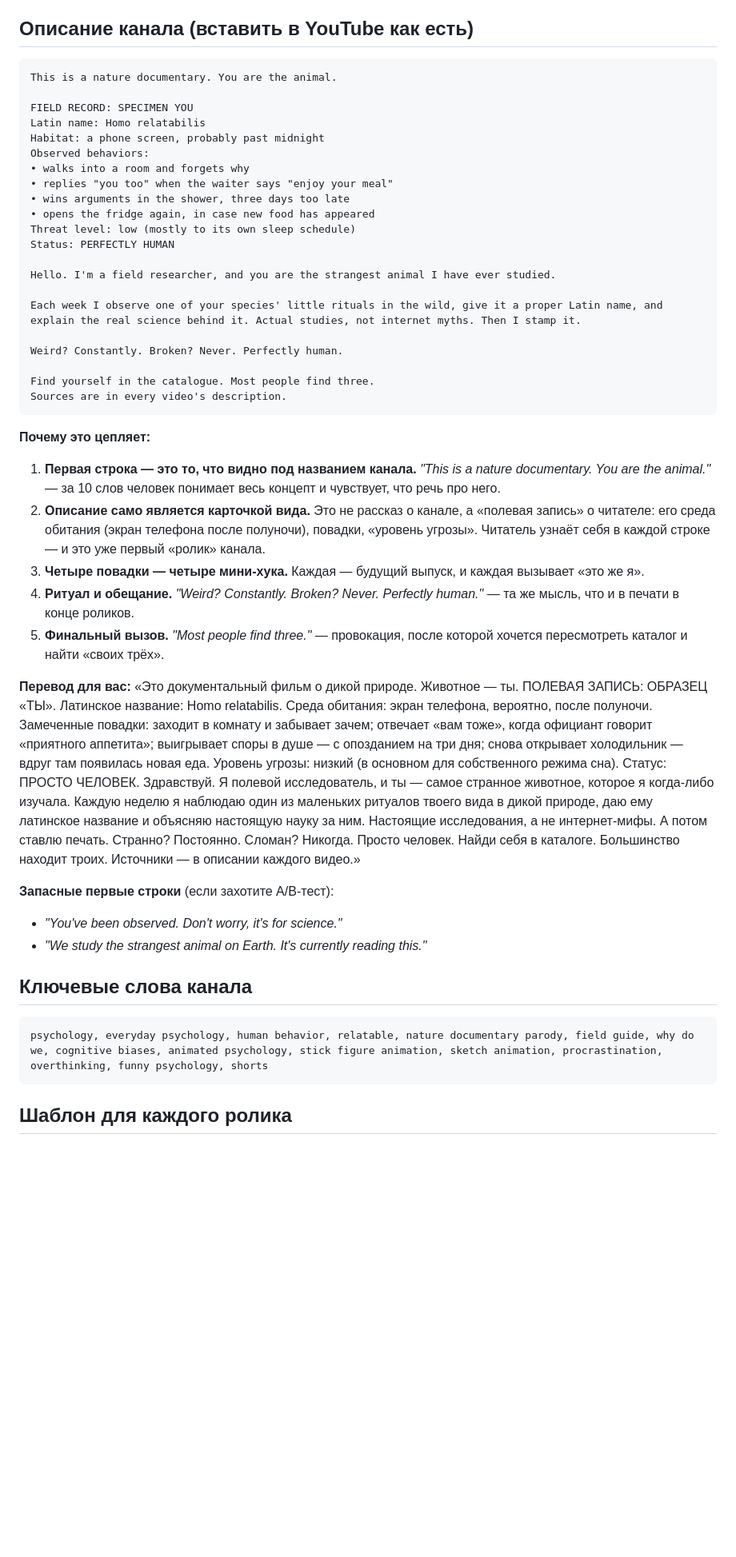
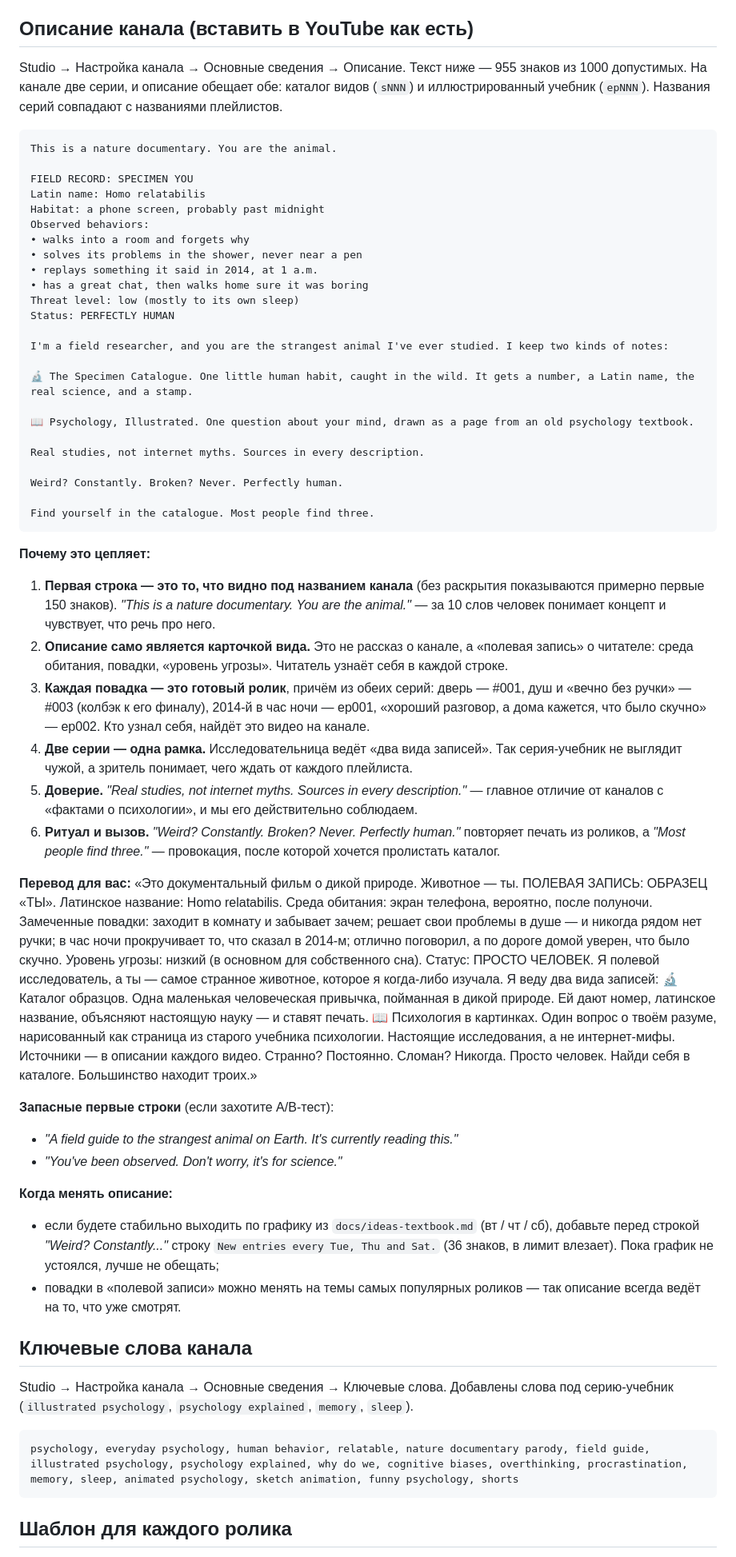
Before and after one commit to Manilinvr/american-youtube, a Markdown page: docs/channel.md, the part around the change. Shown at 80% size. GitHub-like rendering; blank space fills up the shorter version.

Commit message:
Channel description covers both series: Specimen Catalogue and Psychology, Illustrated
New About text (955 of 1000 characters): the field-record opening stays,
the observed behaviors now point at real videos from both series, and two
short lines explain the two playlists. Channel keywords gain terms for the
textbook series.

Co-Authored-By: Claude Opus 5.5 <noreply@anthropic.com>
Claude-Session: https://claude.ai/code/session_01Bje4XnXK3S35Payyj7q6hZ

````diff
--- a/docs/channel.md
+++ b/docs/channel.md
@@ -23,6 +23,8 @@
 
 ## Описание канала (вставить в YouTube как есть)
 
+Studio → Настройка канала → Основные сведения → Описание. Текст ниже — 955 знаков из 1000 допустимых. На канале две серии, и описание обещает обе: каталог видов (`sNNN`) и иллюстрированный учебник (`epNNN`). Названия серий совпадают с названиями плейлистов.
+
 ```
 This is a nature documentary. You are the animal.
 
@@ -31,45 +33,58 @@ Latin name: Homo relatabilis
 Habitat: a phone screen, probably past midnight
 Observed behaviors:
 • walks into a room and forgets why
-• replies "you too" when the waiter says "enjoy your meal"
-• wins arguments in the shower, three days too late
-• opens the fridge again, in case new food has appeared
-Threat level: low (mostly to its own sleep schedule)
+• solves its problems in the shower, never near a pen
+• replays something it said in 2014, at 1 a.m.
+• has a great chat, then walks home sure it was boring
+Threat level: low (mostly to its own sleep)
 Status: PERFECTLY HUMAN
 
-Hello. I'm a field researcher, and you are the strangest animal I have ever studied.
+I'm a field researcher, and you are the strangest animal I've ever studied. I keep two kinds of notes:
 
-Each week I observe one of your species' little rituals in the wild, give it a proper Latin name, and explain the real science behind it. Actual studies, not internet myths. Then I stamp it.
+🔬 The Specimen Catalogue. One little human habit, caught in the wild. It gets a number, a Latin name, the real science, and a stamp.
+
+📖 Psychology, Illustrated. One question about your mind, drawn as a page from an old psychology textbook.
+
+Real studies, not internet myths. Sources in every description.
 
 Weird? Constantly. Broken? Never. Perfectly human.
 
 Find yourself in the catalogue. Most people find three.
-Sources are in every video's description.
 ```
 
 **Почему это цепляет:**
 
-1. **Первая строка — это то, что видно под названием канала.** *"This is a nature documentary. You are the animal."* — за 10 слов человек понимает весь концепт и чувствует, что речь про него.
-2. **Описание само является карточкой вида.** Это не рассказ о канале, а «полевая запись» о читателе: его среда обитания (экран телефона после полуночи), повадки, «уровень угрозы». Читатель узнаёт себя в каждой строке — и это уже первый «ролик» канала.
-3. **Четыре повадки — четыре мини-хука.** Каждая — будущий выпуск, и каждая вызывает «это же я».
-4. **Ритуал и обещание.** *"Weird? Constantly. Broken? Never. Perfectly human."* — та же мысль, что и в печати в конце роликов.
-5. **Финальный вызов.** *"Most people find three."* — провокация, после которой хочется пересмотреть каталог и найти «своих трёх».
+1. **Первая строка — это то, что видно под названием канала** (без раскрытия показываются примерно первые 150 знаков). *"This is a nature documentary. You are the animal."* — за 10 слов человек понимает концепт и чувствует, что речь про него.
+2. **Описание само является карточкой вида.** Это не рассказ о канале, а «полевая запись» о читателе: среда обитания, повадки, «уровень угрозы». Читатель узнаёт себя в каждой строке.
+3. **Каждая повадка — это готовый ролик**, причём из обеих серий: дверь — #001, душ и «вечно без ручки» — #003 (колбэк к его финалу), 2014-й в час ночи — ep001, «хороший разговор, а дома кажется, что было скучно» — ep002. Кто узнал себя, найдёт это видео на канале.
+4. **Две серии — одна рамка.** Исследовательница ведёт «два вида записей». Так серия-учебник не выглядит чужой, а зритель понимает, чего ждать от каждого плейлиста.
+5. **Доверие.** *"Real studies, not internet myths. Sources in every description."* — главное отличие от каналов с «фактами о психологии», и мы его действительно соблюдаем.
+6. **Ритуал и вызов.** *"Weird? Constantly. Broken? Never. Perfectly human."* повторяет печать из роликов, а *"Most people find three."* — провокация, после которой хочется пролистать каталог.
 
 **Перевод для вас:**
 «Это документальный фильм о дикой природе. Животное — ты.
-ПОЛЕВАЯ ЗАПИСЬ: ОБРАЗЕЦ «ТЫ». Латинское название: Homo relatabilis. Среда обитания: экран телефона, вероятно, после полуночи. Замеченные повадки: заходит в комнату и забывает зачем; отвечает «вам тоже», когда официант говорит «приятного аппетита»; выигрывает споры в душе — с опозданием на три дня; снова открывает холодильник — вдруг там появилась новая еда. Уровень угрозы: низкий (в основном для собственного режима сна). Статус: ПРОСТО ЧЕЛОВЕК.
-Здравствуй. Я полевой исследователь, и ты — самое странное животное, которое я когда-либо изучала. Каждую неделю я наблюдаю один из маленьких ритуалов твоего вида в дикой природе, даю ему латинское название и объясняю настоящую науку за ним. Настоящие исследования, а не интернет-мифы. А потом ставлю печать.
+ПОЛЕВАЯ ЗАПИСЬ: ОБРАЗЕЦ «ТЫ». Латинское название: Homo relatabilis. Среда обитания: экран телефона, вероятно, после полуночи. Замеченные повадки: заходит в комнату и забывает зачем; решает свои проблемы в душе — и никогда рядом нет ручки; в час ночи прокручивает то, что сказал в 2014-м; отлично поговорил, а по дороге домой уверен, что было скучно. Уровень угрозы: низкий (в основном для собственного сна). Статус: ПРОСТО ЧЕЛОВЕК.
+Я полевой исследователь, а ты — самое странное животное, которое я когда-либо изучала. Я веду два вида записей:
+🔬 Каталог образцов. Одна маленькая человеческая привычка, пойманная в дикой природе. Ей дают номер, латинское название, объясняют настоящую науку — и ставят печать.
+📖 Психология в картинках. Один вопрос о твоём разуме, нарисованный как страница из старого учебника психологии.
+Настоящие исследования, а не интернет-мифы. Источники — в описании каждого видео.
 Странно? Постоянно. Сломан? Никогда. Просто человек.
-Найди себя в каталоге. Большинство находит троих. Источники — в описании каждого видео.»
+Найди себя в каталоге. Большинство находит троих.»
 
 **Запасные первые строки** (если захотите A/B-тест):
+- *"A field guide to the strangest animal on Earth. It's currently reading this."*
 - *"You've been observed. Don't worry, it's for science."*
-- *"We study the strangest animal on Earth. It's currently reading this."*
+
+**Когда менять описание:**
+- если будете стабильно выходить по графику из `docs/ideas-textbook.md` (вт / чт / сб), добавьте перед строкой *"Weird? Constantly..."* строку `New entries every Tue, Thu and Sat.` (36 знаков, в лимит влезает). Пока график не устоялся, лучше не обещать;
+- повадки в «полевой записи» можно менять на темы самых популярных роликов — так описание всегда ведёт на то, что уже смотрят.
 
 ## Ключевые слова канала
 
+Studio → Настройка канала → Основные сведения → Ключевые слова. Добавлены слова под серию-учебник (`illustrated psychology`, `psychology explained`, `memory`, `sleep`).
+
 ```
-psychology, everyday psychology, human behavior, relatable, nature documentary parody, field guide, why do we, cognitive biases, animated psychology, stick figure animation, sketch animation, procrastination, overthinking, funny psychology, shorts
+psychology, everyday psychology, human behavior, relatable, nature documentary parody, field guide, illustrated psychology, psychology explained, why do we, cognitive biases, overthinking, procrastination, memory, sleep, animated psychology, sketch animation, funny psychology, shorts
 ```
 
 ## Шаблон для каждого ролика
````
